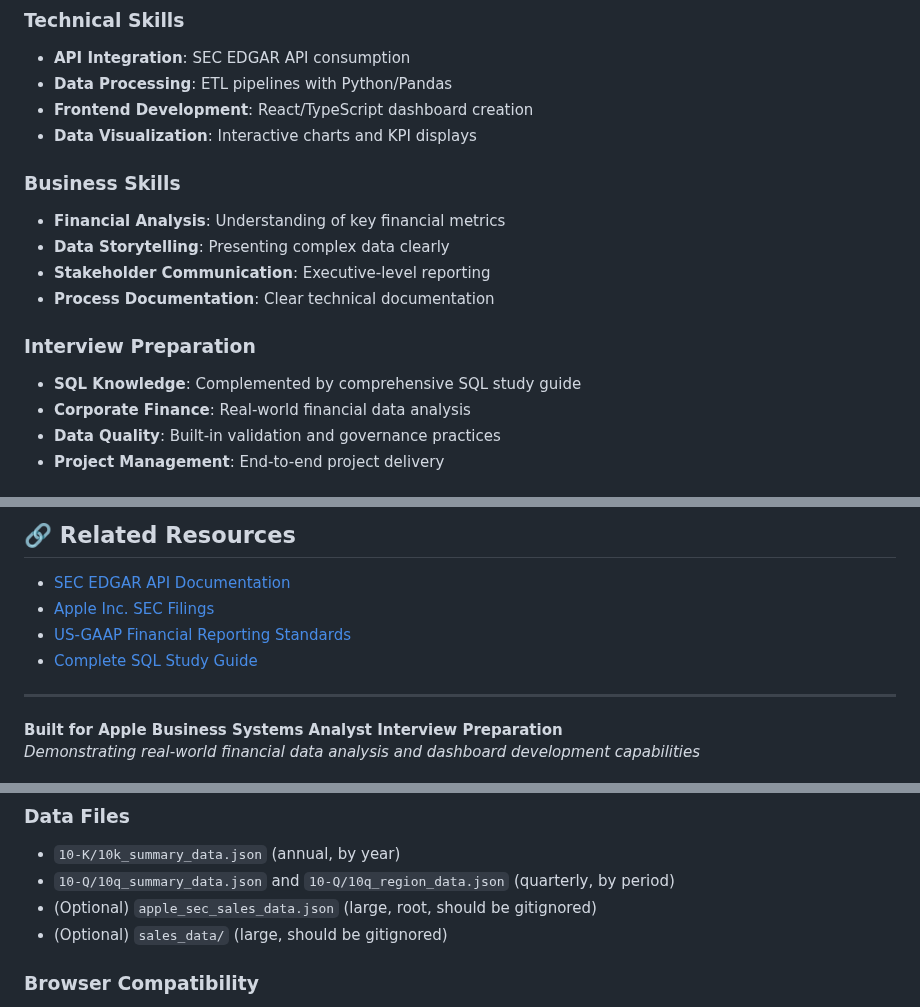
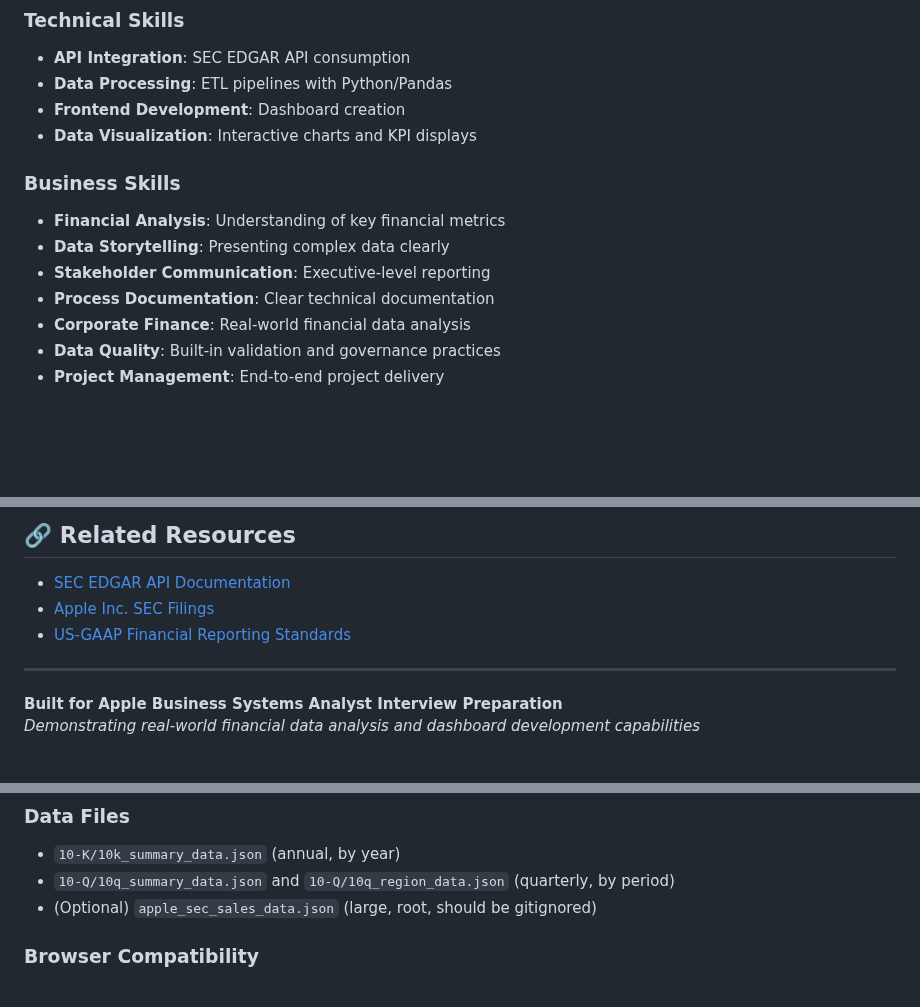
Before and after one commit to nateyaq/Apple, a Markdown page: README.md, 3 parts joined by grey strips. Rendered like a GitHub page; blank space fills up the shorter version.

Commit message:
Update README.md
minor updates

```diff
--- a/README.md
+++ b/README.md
@@ -229,7 +229,7 @@ This project demonstrates key skills for business systems analyst roles:
 ### Technical Skills
 - **API Integration**: SEC EDGAR API consumption
 - **Data Processing**: ETL pipelines with Python/Pandas
-- **Frontend Development**: React/TypeScript dashboard creation
+- **Frontend Development**: Dashboard creation
 - **Data Visualization**: Interactive charts and KPI displays
 
 ### Business Skills
@@ -237,9 +237,6 @@ This project demonstrates key skills for business systems analyst roles:
 - **Data Storytelling**: Presenting complex data clearly
 - **Stakeholder Communication**: Executive-level reporting
 - **Process Documentation**: Clear technical documentation
-
-### Interview Preparation
-- **SQL Knowledge**: Complemented by comprehensive SQL study guide
 - **Corporate Finance**: Real-world financial data analysis
 - **Data Quality**: Built-in validation and governance practices
 - **Project Management**: End-to-end project delivery
@@ -259,9 +256,8 @@ This project is for educational and demonstration purposes. SEC data is publicly
 ## 🔗 Related Resources
 
 - [SEC EDGAR API Documentation](https://www.sec.gov/edgar/sec-api-documentation)
-- [Apple Inc. SEC Filings](https://www.sec.gov/cik-lookup)
-- [US-GAAP Financial Reporting Standards](https://www.fasb.org/gaap)
-- [Complete SQL Study Guide](./complete_sql_study_chat.md)
+- [Apple Inc. SEC Filings](https://www.sec.gov/edgar/browse/?CIK=320193)
+- [US-GAAP Financial Reporting Standards](https://www.fasb.org)
 
 ---
 
@@ -311,7 +307,6 @@ This project is for educational and demonstration purposes. SEC data is publicly
 - `10-K/10k_summary_data.json` (annual, by year)
 - `10-Q/10q_summary_data.json` and `10-Q/10q_region_data.json` (quarterly, by period)
 - (Optional) `apple_sec_sales_data.json` (large, root, should be gitignored)
-- (Optional) `sales_data/` (large, should be gitignored)
 
 ### Browser Compatibility
 - Uses the standard `appearance` property for number inputs, with `-webkit-appearance` and `-moz-appearance` for cross-browser support.
```
